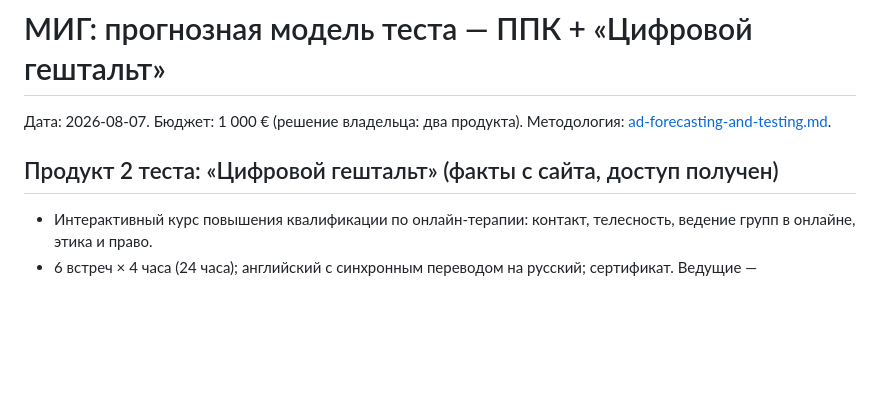
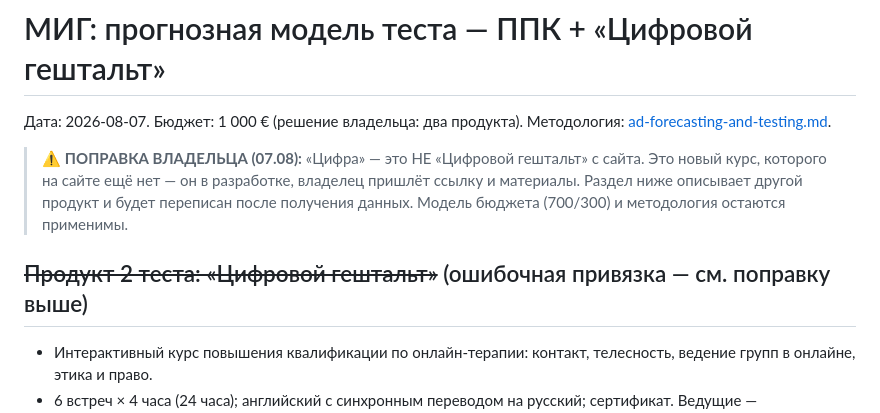
Before and after one commit to tinaassistants1-jpg/advertising_agency, a Markdown page: docs/clients/mig-test-model.md, the part around the change. Drawn GitHub-style; blank space fills up the shorter version.

Commit message:
Correct Cifra assumption: it is a new unreleased course, not Digital Gestalt
Поправка владельца: «Цифра» — новый курс в разработке, не «Цифровой
гештальт» с сайта. Раздел помечен как ошибочный, ждём материалы

Co-Authored-By: Claude Fable 5 <noreply@anthropic.com>
Claude-Session: https://claude.ai/code/session_01WaZo4XqSL8CLQw3gc5JhDV

```diff
--- a/docs/clients/mig-test-model.md
+++ b/docs/clients/mig-test-model.md
@@ -3,7 +3,13 @@
 Дата: 2026-08-07. Бюджет: 1 000 € (решение владельца: два продукта).
 Методология: [ad-forecasting-and-testing.md](../learning/ad-forecasting-and-testing.md).
 
-## Продукт 2 теста: «Цифровой гештальт» (факты с сайта, доступ получен)
+> ⚠️ **ПОПРАВКА ВЛАДЕЛЬЦА (07.08):** «Цифра» — это НЕ «Цифровой гештальт»
+> с сайта. Это новый курс, которого на сайте ещё нет — он в разработке,
+> владелец пришлёт ссылку и материалы. Раздел ниже описывает другой
+> продукт и будет переписан после получения данных. Модель бюджета
+> (700/300) и методология остаются применимы.
+
+## ~~Продукт 2 теста: «Цифровой гештальт»~~ (ошибочная привязка — см. поправку выше)
 
 - Интерактивный курс повышения квалификации по онлайн-терапии:
   контакт, телесность, ведение групп в онлайне, этика и право.
```
